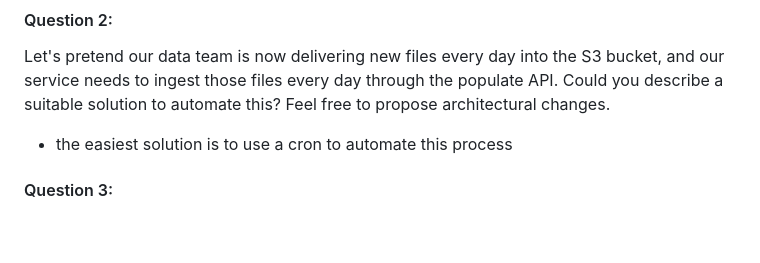
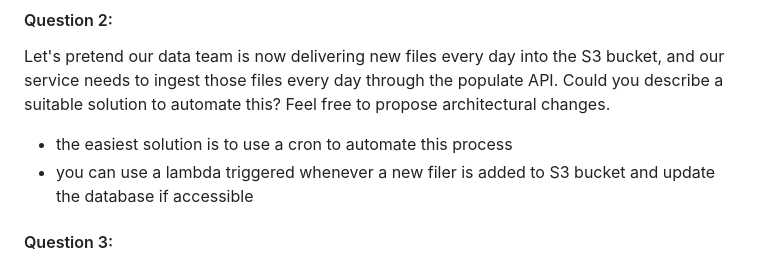
Before and after one commit to spiderpig44/candidate-takehome, a Markdown page: README.md, the part around the change. Rendered like a GitHub page; blank space fills up the shorter version.

```diff
--- a/README.md
+++ b/README.md
@@ -73,6 +73,7 @@ Let's pretend our data team is now delivering new files every day into the S3 bu
 every day through the populate API. Could you describe a suitable solution to automate this? Feel free to propose architectural changes.
 
 - the easiest solution is to use a cron to automate this process
+- you can use a lambda triggered whenever a new filer is added to S3 bucket and update the database if accessible
 
 
 #### Question 3:
```
